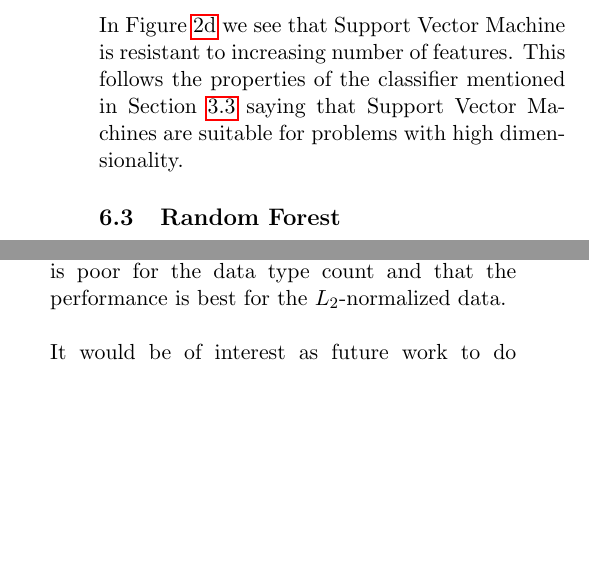
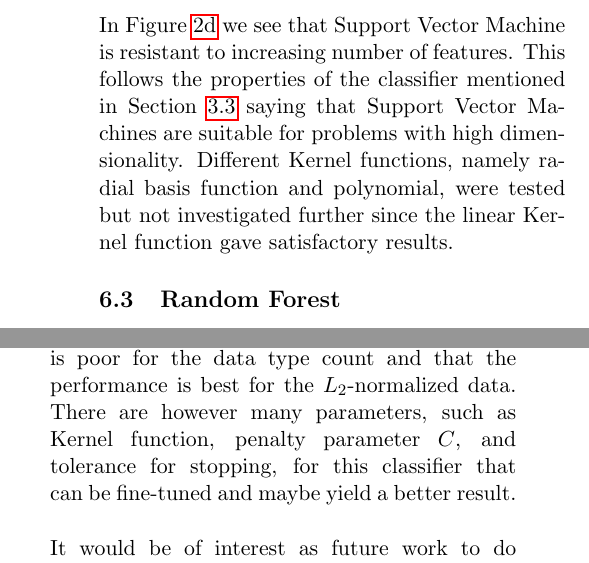
Before and after one commit to jaksah/MLProject, a LaTeX paper (report/MLProject.tex, which reads report/sections/conclusion.tex, report/sections/discussion.tex): two parts of the columns of pages 10 and 11 of 12, joined at a grey line, cut so that both start at the same text, the shorter picture padded with empty space. Compiled offline with pdfLaTeX.

Commit message:
Updated conclusion and discussion

```diff
--- a/report/sections/conclusion.tex
+++ b/report/sections/conclusion.tex
@@ -1,6 +1,6 @@
 \mn\ \nb\ proved to be the most suitable classifier for the task of classifying news articles of eight different classes, since it obtained the highest hit ratio and had a good overall performance for different datatypes.
 \\\\
-\svm\ proved to be the classifier that is most sensitive of the data type. Figures \ref{fig:hitratio} and \ref{fig:hitratio-data} show that the performance is poor for the data type count and that the performance is best for the $L_2$-normalized data.
+\svm\ proved to be the classifier that is most sensitive of the data type. Figures \ref{fig:hitratio} and \ref{fig:hitratio-data} show that the performance is poor for the data type count and that the performance is best for the $L_2$-normalized data. There are however many parameters, such as Kernel function, penalty parameter $C$, and tolerance for stopping, for this classifier that can be fine-tuned and maybe yield a better result.
 \\\\
 It would be of interest as future work to do an investigation of how the \rf\ classifier behaves if the data is evenly balanced between the classes. For further reading in the field of very imbalanced data, see \cite{Chen}.
 \\\\
--- a/report/sections/discussion.tex
+++ b/report/sections/discussion.tex
@@ -5,7 +5,7 @@ Comparing the two models using Naïve Bayes assumption in Figure \ref{fig:hitrat
 % subsection nb (end)
 
 \subsection{\svm}
-In Figure \ref{fig:confmat-svm} we see that \svm\ is resistant to increasing number of features. This follows the properties of the classifier mentioned in Section \ref{sec:theory_svm} saying that \svm s are suitable for problems with high dimensionality.
+In Figure \ref{fig:confmat-svm} we see that \svm\ is resistant to increasing number of features. This follows the properties of the classifier mentioned in Section \ref{sec:theory_svm} saying that \svm s are suitable for problems with high dimensionality. Different Kernel functions, namely radial basis function and polynomial, were tested but not investigated further since the linear Kernel function gave satisfactory results.
 
 \subsection{\rf}
 The \rf\ classifier splits the data into two parts in each node depending on threshold values, so if the data is normalized or not, when building the tree, does not really matter for the classifier. We expected to see more difference in the binary data type, due to the fact that it discards how \emph{many} of each word the article contains.
```
Also changed, not shown: report/sections/discussion.tex (2 more changed lines).
